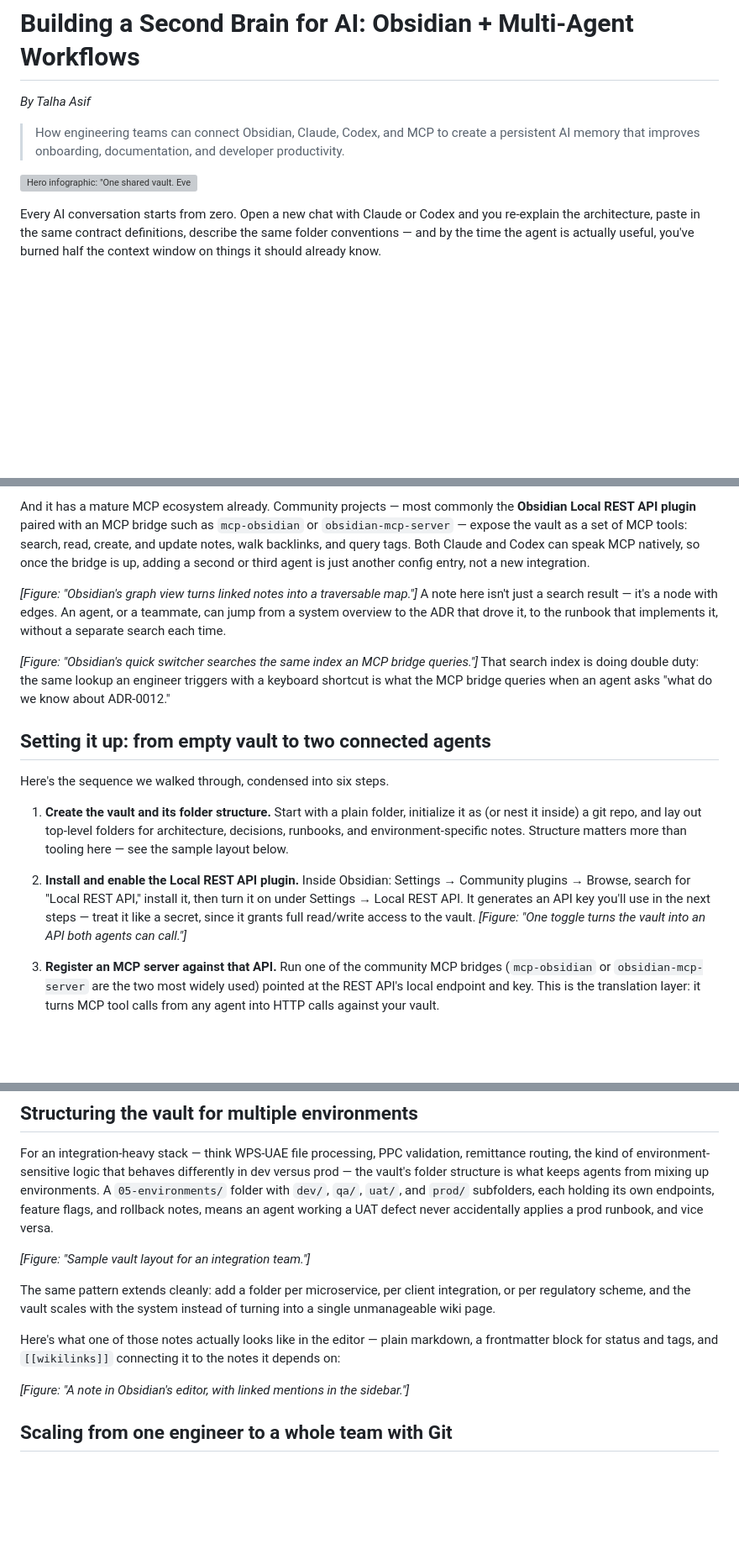
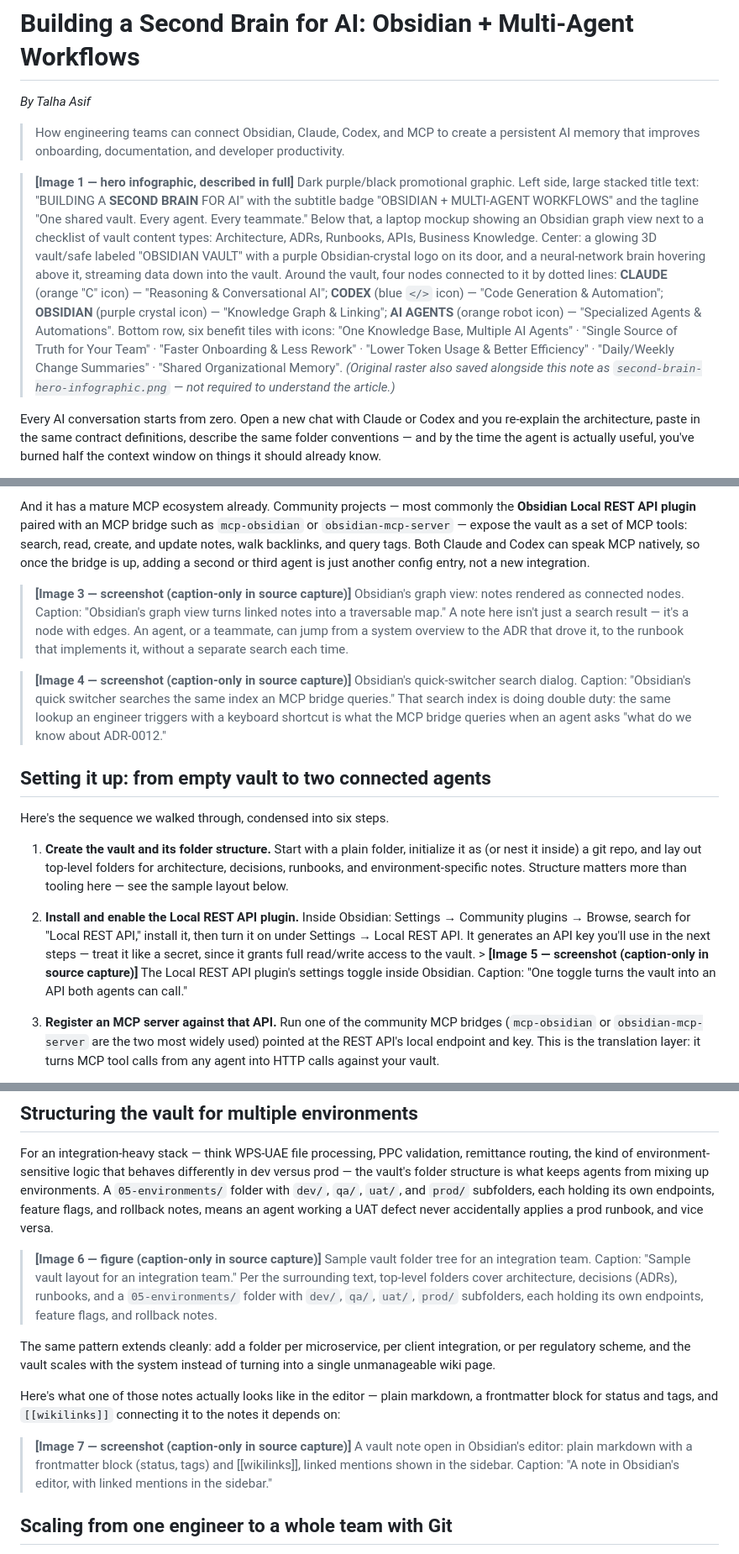
Before and after one commit to DavidBrockmeier/ITScout.AI, a Markdown page: docs/context-memory/building-a-second-brain-for-ai.md, 3 parts joined by grey strips. Shown at 84% size. Rendered like a GitHub page; blank space fills up the shorter version; grey boxes are pictures that could not be loaded.

Commit message:
Make article note self-contained: describe all images in text
Co-Authored-By: Claude Fable 5 <noreply@anthropic.com>
Claude-Session: https://claude.ai/code/session_01BssAJ4Ah7SScCNEu6UULtH

```diff
--- a/docs/context-memory/building-a-second-brain-for-ai.md
+++ b/docs/context-memory/building-a-second-brain-for-ai.md
@@ -13,7 +13,12 @@ type: reference-article
 
 > How engineering teams can connect Obsidian, Claude, Codex, and MCP to create a persistent AI memory that improves onboarding, documentation, and developer productivity.
 
-![Hero infographic: "One shared vault. Every agent. Every teammate." — Claude (reasoning & conversational AI), Codex (code generation & automation), Obsidian (knowledge graph & linking), and specialized AI agents all wired to a central Obsidian vault. Benefit tiles: one knowledge base for multiple AI agents, single source of truth, faster onboarding & less rework, lower token usage & better efficiency, daily/weekly change summaries, shared organizational memory.](second-brain-hero-infographic.png)
+> **[Image 1 — hero infographic, described in full]**
+> Dark purple/black promotional graphic. Left side, large stacked title text: "BUILDING A **SECOND BRAIN** FOR AI" with the subtitle badge "OBSIDIAN + MULTI-AGENT WORKFLOWS" and the tagline "One shared vault. Every agent. Every teammate." Below that, a laptop mockup showing an Obsidian graph view next to a checklist of vault content types: Architecture, ADRs, Runbooks, APIs, Business Knowledge.
+> Center: a glowing 3D vault/safe labeled "OBSIDIAN VAULT" with a purple Obsidian-crystal logo on its door, and a neural-network brain hovering above it, streaming data down into the vault.
+> Around the vault, four nodes connected to it by dotted lines: **CLAUDE** (orange "C" icon) — "Reasoning & Conversational AI"; **CODEX** (blue `</>` icon) — "Code Generation & Automation"; **OBSIDIAN** (purple crystal icon) — "Knowledge Graph & Linking"; **AI AGENTS** (orange robot icon) — "Specialized Agents & Automations".
+> Bottom row, six benefit tiles with icons: "One Knowledge Base, Multiple AI Agents" · "Single Source of Truth for Your Team" · "Faster Onboarding & Less Rework" · "Lower Token Usage & Better Efficiency" · "Daily/Weekly Change Summaries" · "Shared Organizational Memory".
+> *(Original raster also saved alongside this note as `second-brain-hero-infographic.png` — not required to understand the article.)*
 
 Every AI conversation starts from zero. Open a new chat with Claude or Codex and you re-explain the architecture, paste in the same contract definitions, describe the same folder conventions — and by the time the agent is actually useful, you've burned half the context window on things it should already know.
 
@@ -43,9 +48,9 @@ It's also equally readable by humans and by machines. A new hire can open the va
 
 And it has a mature MCP ecosystem already. Community projects — most commonly the **Obsidian Local REST API plugin** paired with an MCP bridge such as `mcp-obsidian` or `obsidian-mcp-server` — expose the vault as a set of MCP tools: search, read, create, and update notes, walk backlinks, and query tags. Both Claude and Codex can speak MCP natively, so once the bridge is up, adding a second or third agent is just another config entry, not a new integration.
 
-*[Figure: "Obsidian's graph view turns linked notes into a traversable map."]* A note here isn't just a search result — it's a node with edges. An agent, or a teammate, can jump from a system overview to the ADR that drove it, to the runbook that implements it, without a separate search each time.
+> **[Image 3 — screenshot (caption-only in source capture)]** Obsidian's graph view: notes rendered as connected nodes. Caption: "Obsidian's graph view turns linked notes into a traversable map." A note here isn't just a search result — it's a node with edges. An agent, or a teammate, can jump from a system overview to the ADR that drove it, to the runbook that implements it, without a separate search each time.
 
-*[Figure: "Obsidian's quick switcher searches the same index an MCP bridge queries."]* That search index is doing double duty: the same lookup an engineer triggers with a keyboard shortcut is what the MCP bridge queries when an agent asks "what do we know about ADR-0012."
+> **[Image 4 — screenshot (caption-only in source capture)]** Obsidian's quick-switcher search dialog. Caption: "Obsidian's quick switcher searches the same index an MCP bridge queries." That search index is doing double duty: the same lookup an engineer triggers with a keyboard shortcut is what the MCP bridge queries when an agent asks "what do we know about ADR-0012."
 
 ## Setting it up: from empty vault to two connected agents
 
@@ -53,7 +58,7 @@ Here's the sequence we walked through, condensed into six steps.
 
 1. **Create the vault and its folder structure.** Start with a plain folder, initialize it as (or nest it inside) a git repo, and lay out top-level folders for architecture, decisions, runbooks, and environment-specific notes. Structure matters more than tooling here — see the sample layout below.
 
-2. **Install and enable the Local REST API plugin.** Inside Obsidian: Settings → Community plugins → Browse, search for "Local REST API," install it, then turn it on under Settings → Local REST API. It generates an API key you'll use in the next steps — treat it like a secret, since it grants full read/write access to the vault. *[Figure: "One toggle turns the vault into an API both agents can call."]*
+2. **Install and enable the Local REST API plugin.** Inside Obsidian: Settings → Community plugins → Browse, search for "Local REST API," install it, then turn it on under Settings → Local REST API. It generates an API key you'll use in the next steps — treat it like a secret, since it grants full read/write access to the vault. > **[Image 5 — screenshot (caption-only in source capture)]** The Local REST API plugin's settings toggle inside Obsidian. Caption: "One toggle turns the vault into an API both agents can call."
 
 3. **Register an MCP server against that API.** Run one of the community MCP bridges (`mcp-obsidian` or `obsidian-mcp-server` are the two most widely used) pointed at the REST API's local endpoint and key. This is the translation layer: it turns MCP tool calls from any agent into HTTP calls against your vault.
 
@@ -69,13 +74,13 @@ One honest caveat worth flagging before you wire this up on a real project: an M
 
 For an integration-heavy stack — think WPS-UAE file processing, PPC validation, remittance routing, the kind of environment-sensitive logic that behaves differently in dev versus prod — the vault's folder structure is what keeps agents from mixing up environments. A `05-environments/` folder with `dev/`, `qa/`, `uat/`, and `prod/` subfolders, each holding its own endpoints, feature flags, and rollback notes, means an agent working a UAT defect never accidentally applies a prod runbook, and vice versa.
 
-*[Figure: "Sample vault layout for an integration team."]*
+> **[Image 6 — figure (caption-only in source capture)]** Sample vault folder tree for an integration team. Caption: "Sample vault layout for an integration team." Per the surrounding text, top-level folders cover architecture, decisions (ADRs), runbooks, and a `05-environments/` folder with `dev/`, `qa/`, `uat/`, `prod/` subfolders, each holding its own endpoints, feature flags, and rollback notes.
 
 The same pattern extends cleanly: add a folder per microservice, per client integration, or per regulatory scheme, and the vault scales with the system instead of turning into a single unmanageable wiki page.
 
 Here's what one of those notes actually looks like in the editor — plain markdown, a frontmatter block for status and tags, and `[[wikilinks]]` connecting it to the notes it depends on:
 
-*[Figure: "A note in Obsidian's editor, with linked mentions in the sidebar."]*
+> **[Image 7 — screenshot (caption-only in source capture)]** A vault note open in Obsidian's editor: plain markdown with a frontmatter block (status, tags) and [[wikilinks]], linked mentions shown in the sidebar. Caption: "A note in Obsidian's editor, with linked mentions in the sidebar."
 
 ## Scaling from one engineer to a whole team with Git
 
```
Also changed, not shown: other parts of docs/context-memory/building-a-second-brain-for-ai.md (+3 -3 lines).
